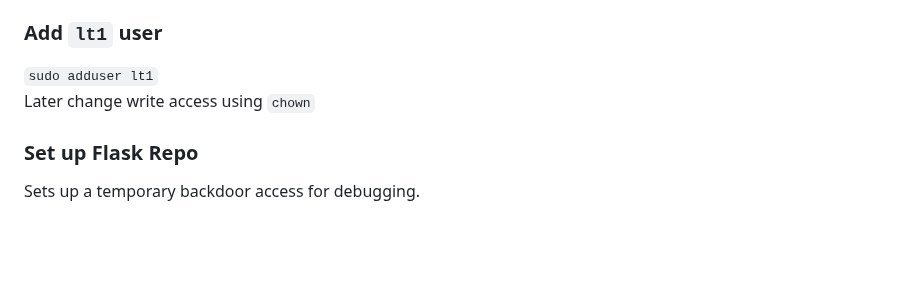
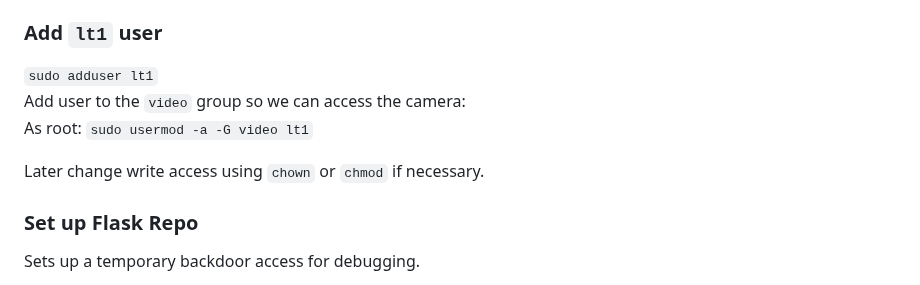
Before and after one commit to AdaptiveCity/cerberus, a Markdown page: README.md, the part around the change. Rendered like a GitHub page; blank space fills up the shorter version.

```diff
--- a/README.md
+++ b/README.md
@@ -34,7 +34,10 @@ Run:
 ### Add `lt1` user
 
 `sudo adduser lt1`
-Later change write access using `chown`
+Add user to the `video` group so we can access the camera:
+As root: `sudo usermod -a -G video lt1`
+
+Later change write access using `chown` or `chmod` if necessary.
 
 ### Set up Flask Repo
 Sets up a temporary backdoor access for debugging.
```
